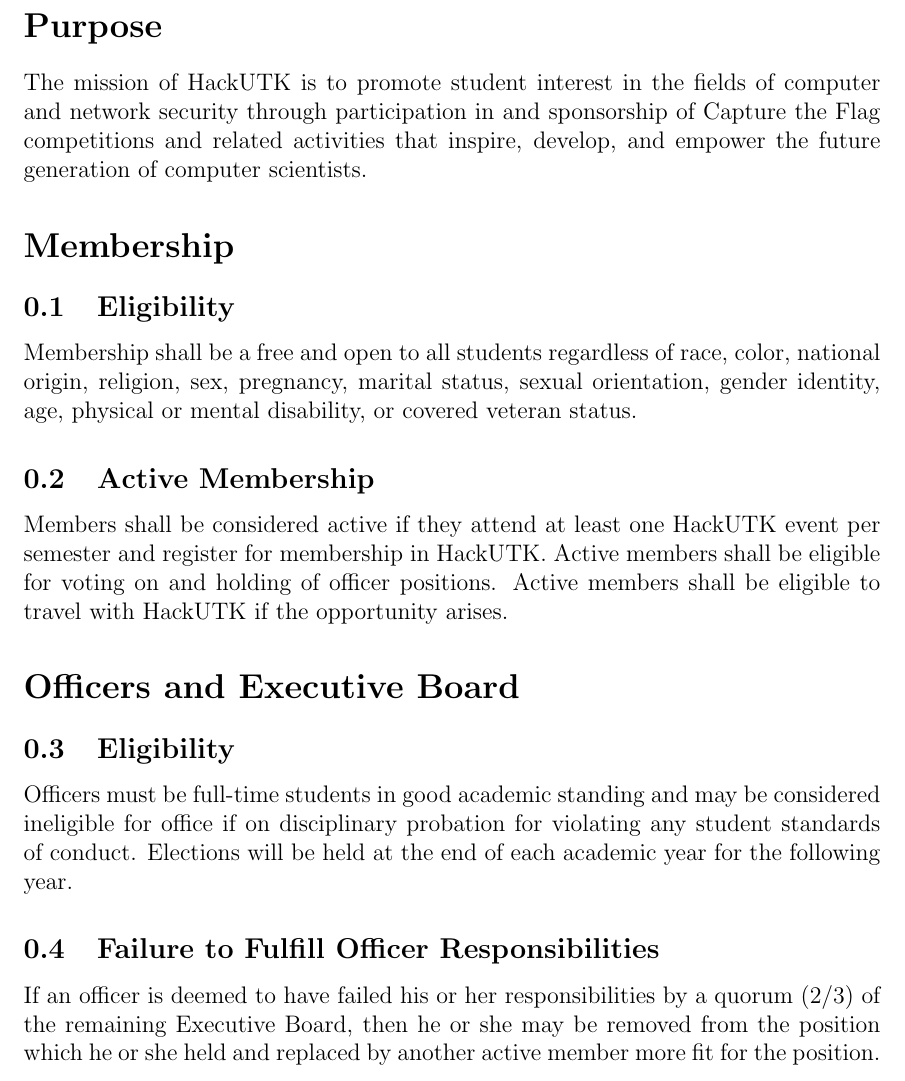
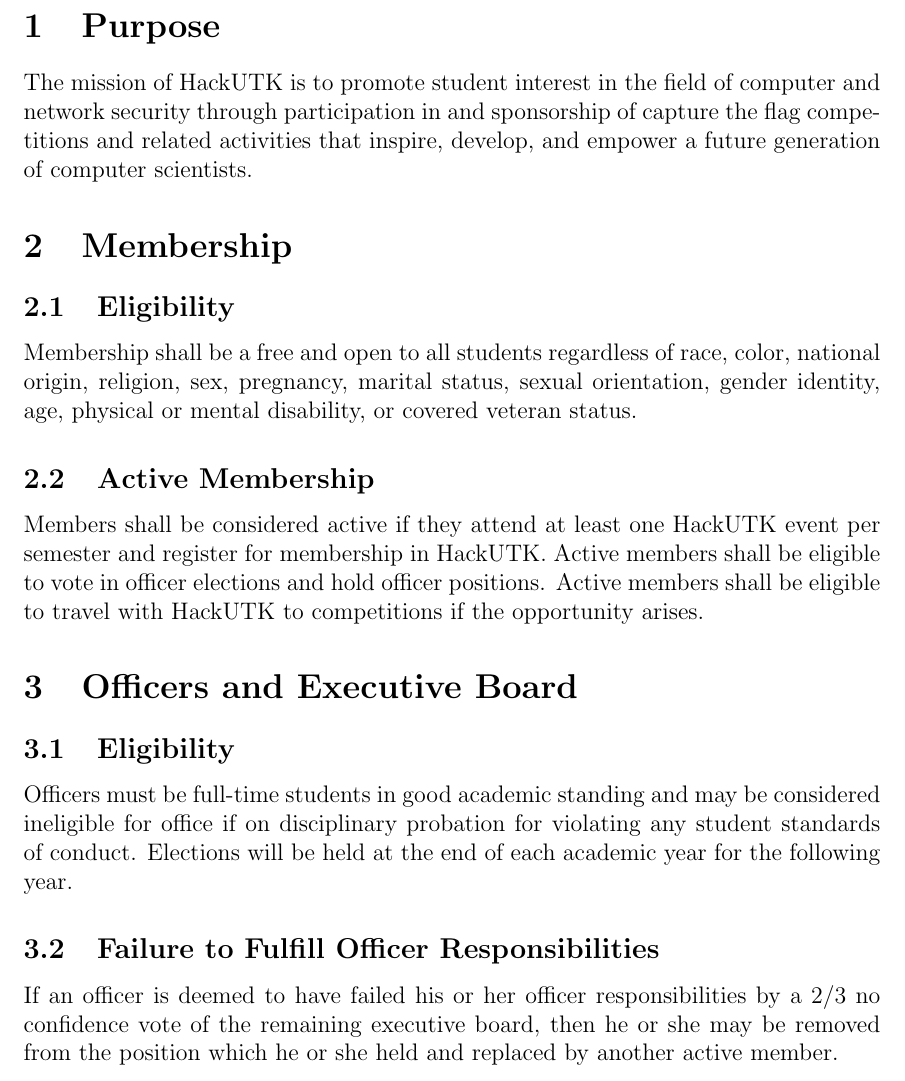
Before and after one commit to hackutk/constitution, a LaTeX document (constitution.tex): part of page 2 of 4, cut so that both start at the same text. Compiled offline with pdfLaTeX.

Commit message:
Made some minor corrections.

```diff
--- a/constitution.tex
+++ b/constitution.tex
@@ -42,21 +42,21 @@
 \end{center}
 \end{titlepage}
 
-\section*{Purpose}
-The mission of HackUTK is to promote student interest in the fields of computer and network security through participation in and sponsorship of Capture the Flag competitions and related activities that inspire, develop, and empower the future generation of computer scientists.
+\section{Purpose}
+The mission of HackUTK is to promote student interest in the field of computer and network security through participation in and sponsorship of capture the flag competitions and related activities that inspire, develop, and empower a future generation of computer scientists.
 
-\section*{Membership}
+\section{Membership}
 \subsection{Eligibility}
 Membership shall be a free and open to all students regardless of race, color, national origin, religion, sex, pregnancy, marital status, sexual orientation, gender identity, age, physical or mental disability, or covered veteran status.
 \subsection{Active Membership}
-Members shall be considered active if they attend at least one HackUTK event per semester and register for membership in HackUTK. Active members shall be eligible for voting on and holding of officer positions. Active members shall be eligible to travel with HackUTK if the opportunity arises.
+Members shall be considered active if they attend at least one HackUTK event per semester and register for membership in HackUTK. Active members shall be eligible to vote in officer elections and hold officer positions. Active members shall be eligible to travel with HackUTK to competitions if the opportunity arises.
 
-\section*{Officers and Executive Board}
+\section{Officers and Executive Board}
 \subsection{Eligibility}
 Officers must be full-time students in good academic standing and may be considered ineligible for office if on disciplinary probation for violating any student standards of conduct. Elections will be held at the end of each academic year for the following year.
 
 \subsection{Failure to Fulfill Officer Responsibilities}
-If an officer is deemed to have failed his or her responsibilities by a quorum (2/3) of the remaining Executive Board, then he or she may be removed from the position which he or she held and replaced by another active member more fit for the position.
+If an officer is deemed to have failed his or her officer responsibilities by a 2/3 no confidence vote of the remaining executive board, then he or she may be removed from the position which he or she held and replaced by another active member.
 
 \subsection{Organization of Officers}
 Officers: President, Vice-President, Secretary, Treasurer, EECS Faculty advisor
```
Also changed, not shown: constitution.tex (13 more changed lines).
